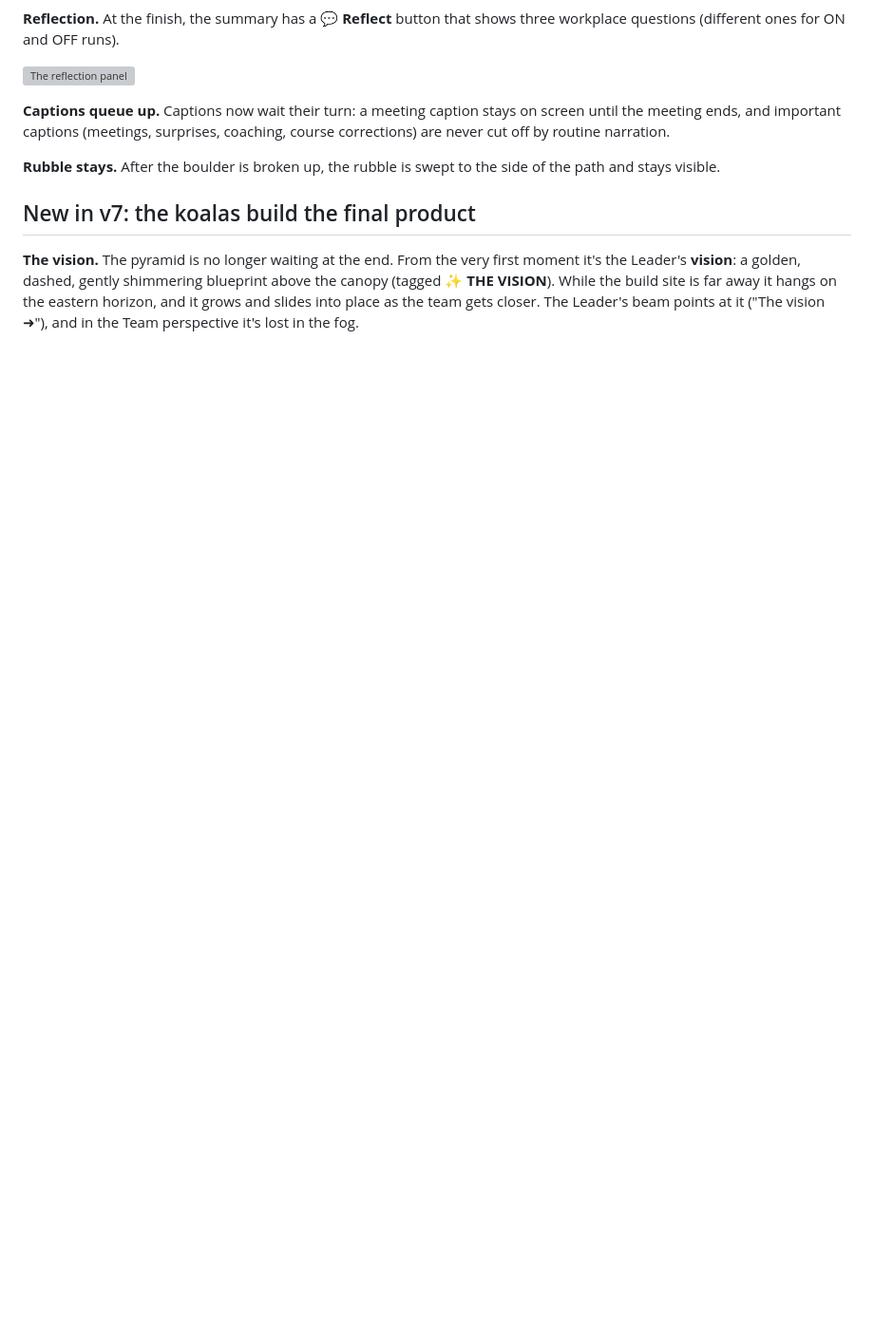
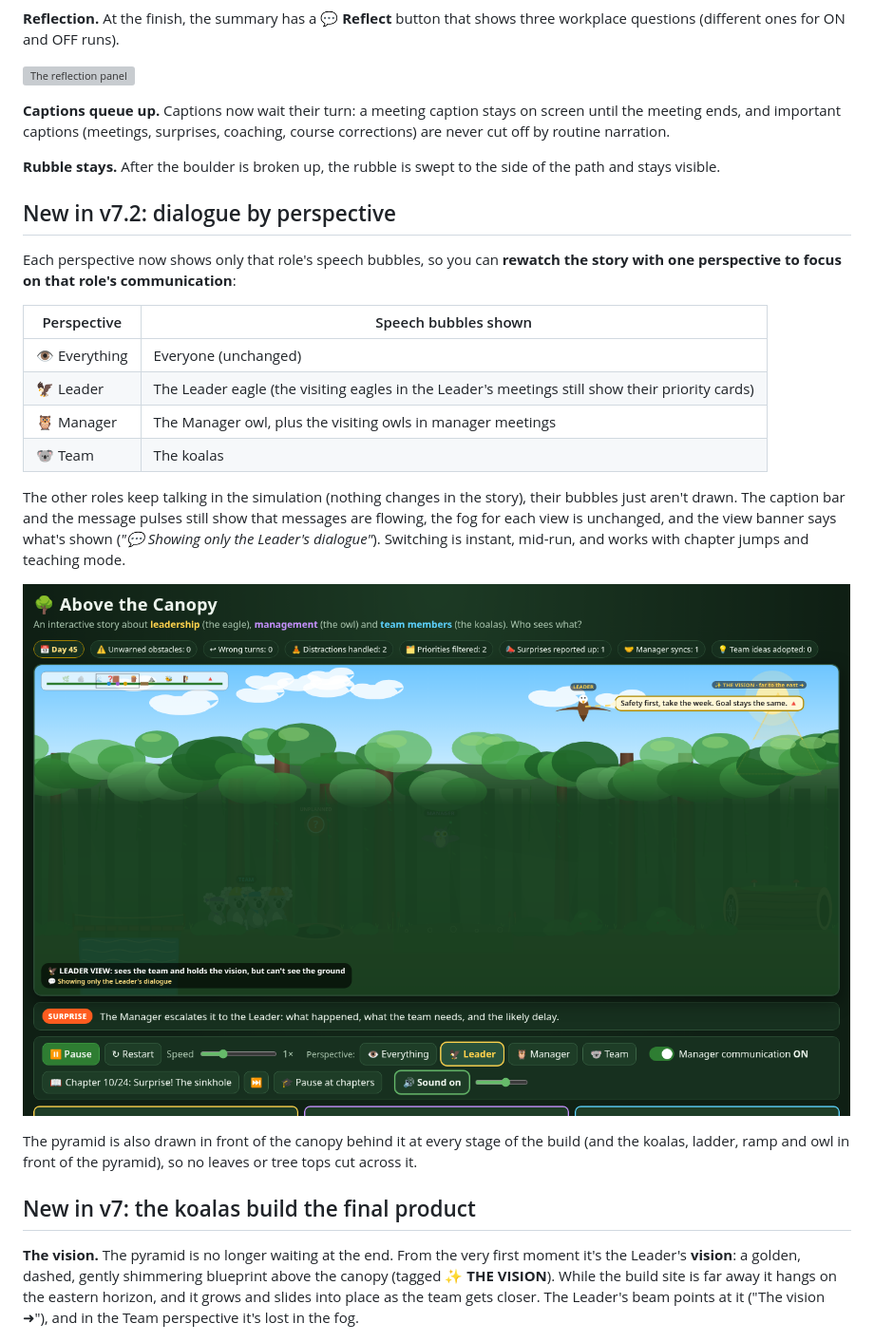
Before and after one commit to Metadata-Team-Member/AboveTheCanopy, a Markdown page: README.md, the part around one of its changes. Shown at 95% size. Rendered like a GitHub page; pictures changed too: docs/perspective-leader-dialogue.png (added); blank space fills up the shorter version; grey boxes are pictures that could not be loaded.

```diff
--- a/README.md
+++ b/README.md
@@ -120,6 +120,26 @@ sweat drops fly, and they slow right down to the finish (😓 **EXHAUSTED**). Th
 (meetings, surprises, coaching, course corrections) are never cut off by routine narration.
 
 **Rubble stays.** After the boulder is broken up, the rubble is swept to the side of the path and stays visible.
+
+## New in v7.2: dialogue by perspective
+
+Each perspective now shows only that role's speech bubbles, so you can **rewatch the story with one perspective to focus on that role's communication**:
+
+| Perspective | Speech bubbles shown |
+|---|---|
+| 👁️ Everything | Everyone (unchanged) |
+| 🦅 Leader | The Leader eagle (the visiting eagles in the Leader's meetings still show their priority cards) |
+| 🦉 Manager | The Manager owl, plus the visiting owls in manager meetings |
+| 🐨 Team | The koalas |
+
+The other roles keep talking in the simulation (nothing changes in the story), their bubbles just aren't drawn. The caption bar and the message pulses
+still show that messages are flowing, the fog for each view is unchanged, and the view banner says what's shown (*"💬 Showing only the Leader's dialogue"*).
+Switching is instant, mid-run, and works with chapter jumps and teaching mode.
+
+![A surprise escalation in the Leader view: only the eagle's reply is shown](docs/perspective-leader-dialogue.png)
+
+The pyramid is also drawn in front of the canopy behind it at every stage of the build (and the koalas, ladder, ramp and owl in front of the pyramid),
+so no leaves or tree tops cut across it.
 
 ## New in v7: the koalas build the final product
 
```
Also changed, not shown: other parts of README.md (+2 -2 lines), docs/climb-down.png, 2 other files.
